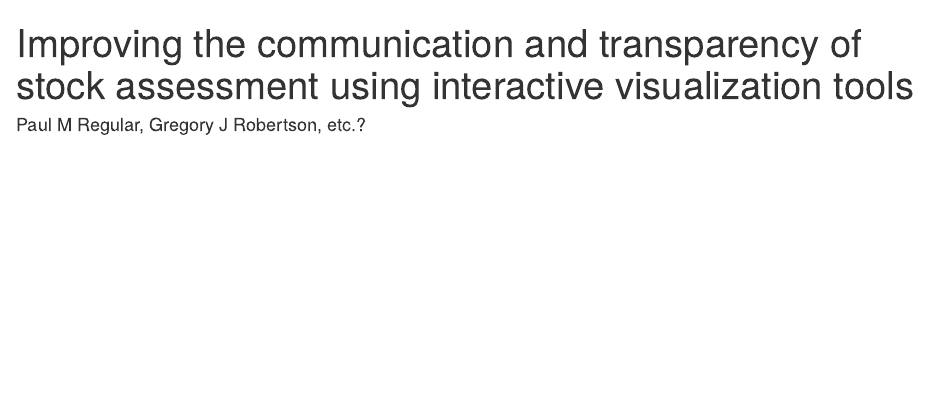
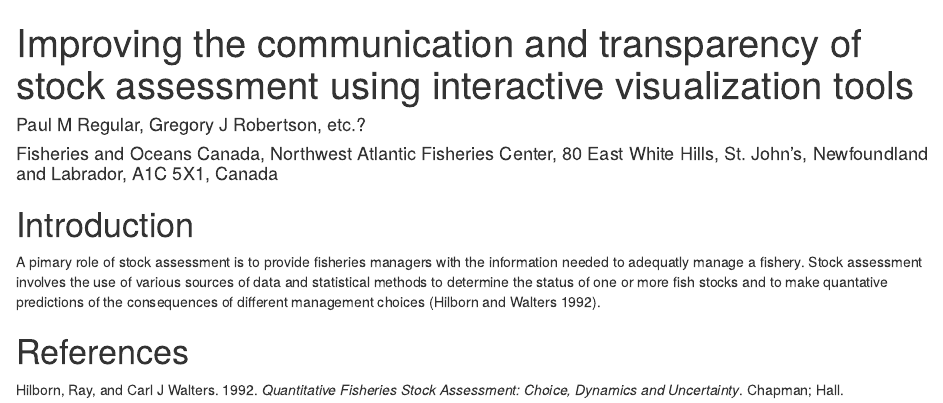
Before and after one commit to PaulRegular/interactive-stock-assessment, an R Markdown document (manuscript.Rmd): the page in a window 1100 px wide, from its top. Rendered offline with R 4.5, knitr and Pandoc, with nearby package versions; drawn as R Markdown's standard HTML page in place of the format the file asks for.

Commit message:
Set-up document template and references

```diff
--- a/manuscript.Rmd
+++ b/manuscript.Rmd
@@ -2,4 +2,5 @@
 title: Improving the communication and transparency of stock assessment using interactive
   visualization tools
 author: "Paul M Regular, Gregory J Robertson, etc.?"
-output: word_document
+date: "Fisheries and Oceans Canada, Northwest Atlantic Fisheries Center, 80 East White Hills, St. John's, Newfoundland and Labrador, A1C 5X1, Canada"
+output:
@@ -6,0 +12,5 @@ output: word_document
+# Introduction
+
+A pimary role of stock assessment is to provide fisheries managers with the information needed to adequatly manage a fishery. Stock assessment involves the use of various sources of data and statistical methods to determine the status of one or more fish stocks and to make quantative predictions of the consequences of different management choices [@hilborn1992].
+
+# References
--- /dev/null
+++ b/references.bib
@@ -0,0 +1,6 @@
+@book{hilborn1992,
+  title={Quantitative fisheries stock assessment: choice, dynamics and uncertainty},
+  author={Hilborn, Ray and Walters, Carl J},
+  year={1992},
+  publisher={Chapman and Hall}
+}
```
Also changed, not shown: manuscript.Rmd (4 more changed lines), 2 other files.
